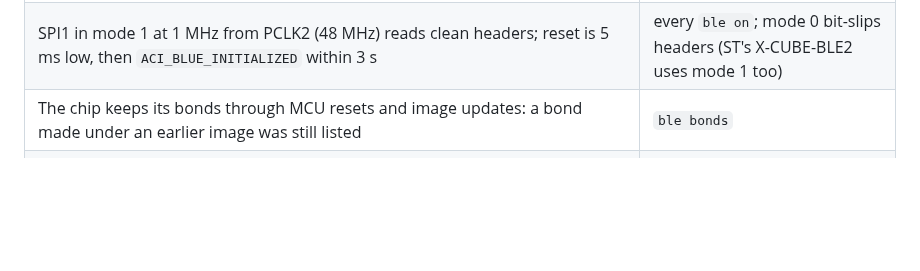
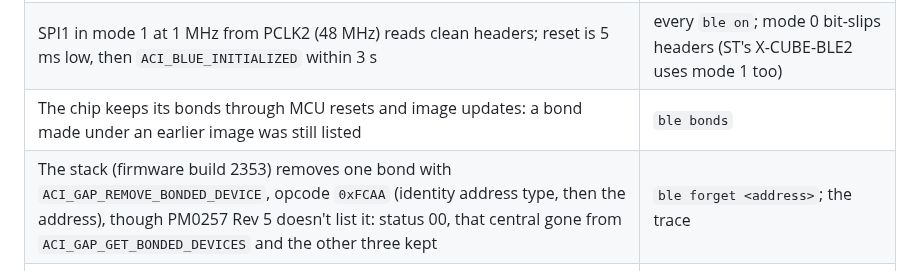
Before and after one commit to tobymurray/wrist-rs, a Markdown page: HARDWARE.md, the part around the change. GitHub-like rendering; blank space fills up the shorter version.

Commit message:
HARDWARE.md: the BlueNRG-2 removes one bond with 0xFCAA

```diff
--- a/HARDWARE.md
+++ b/HARDWARE.md
@@ -269,6 +269,7 @@ the link1 module `BLUENRG2` rev 1.3, from Linux (BlueZ 5.87) unless a row says o
 | ST's network-coprocessor stack answers: HCI version 11, LMP 11, manufacturer `0x0030` (ST), firmware build 2353 | `ble version` after `ble on` |
 | SPI1 in mode 1 at 1 MHz from PCLK2 (48 MHz) reads clean headers; reset is 5 ms low, then `ACI_BLUE_INITIALIZED` within 3 s | every `ble on`; mode 0 bit-slips headers (ST's X-CUBE-BLE2 uses mode 1 too) |
 | The chip keeps its bonds through MCU resets and image updates: a bond made under an earlier image was still listed | `ble bonds` |
+| The stack (firmware build 2353) removes one bond with `ACI_GAP_REMOVE_BONDED_DEVICE`, opcode `0xFCAA` (identity address type, then the address), though PM0257 Rev 5 doesn't list it: status 00, that central gone from `ACI_GAP_GET_BONDED_DEVICES` and the other three kept | `ble forget <address>`; the trace |
 | **A characteristic that offers write alone gets no write from a bonded central**: BlueZ's write requests were neither answered nor reported (`ACI_GATT_ATTRIBUTE_MODIFIED`), with or without security permissions. Offering write without response as well, they arrive | four builds with write alone, the same bond and host; not tried unbonded |
 | With `ATTR_PERMISSION_AUTHEN_WRITE \| ENCRY_WRITE` on RX, an unbonded central's write request is refused and its write without response reaches no handler; a bonded central's, over the encrypted link, arrive | `wrist-ble.py` and a probe after `bluetoothctl remove` |
 | Numeric comparison between a `DisplayYesNo` watch and a `DisplayYesNo` BlueZ agent pairs and bonds, the watch's half answered with `ble yes`. The watch asks for neither security nor an MTU at connect: BlueZ sends the Pairing Request (LE Secure Connections, key size 16) and, after encryption, Exchange MTU 517, answered 220 | `wrist-ble.py --pair`; btmon |
```
